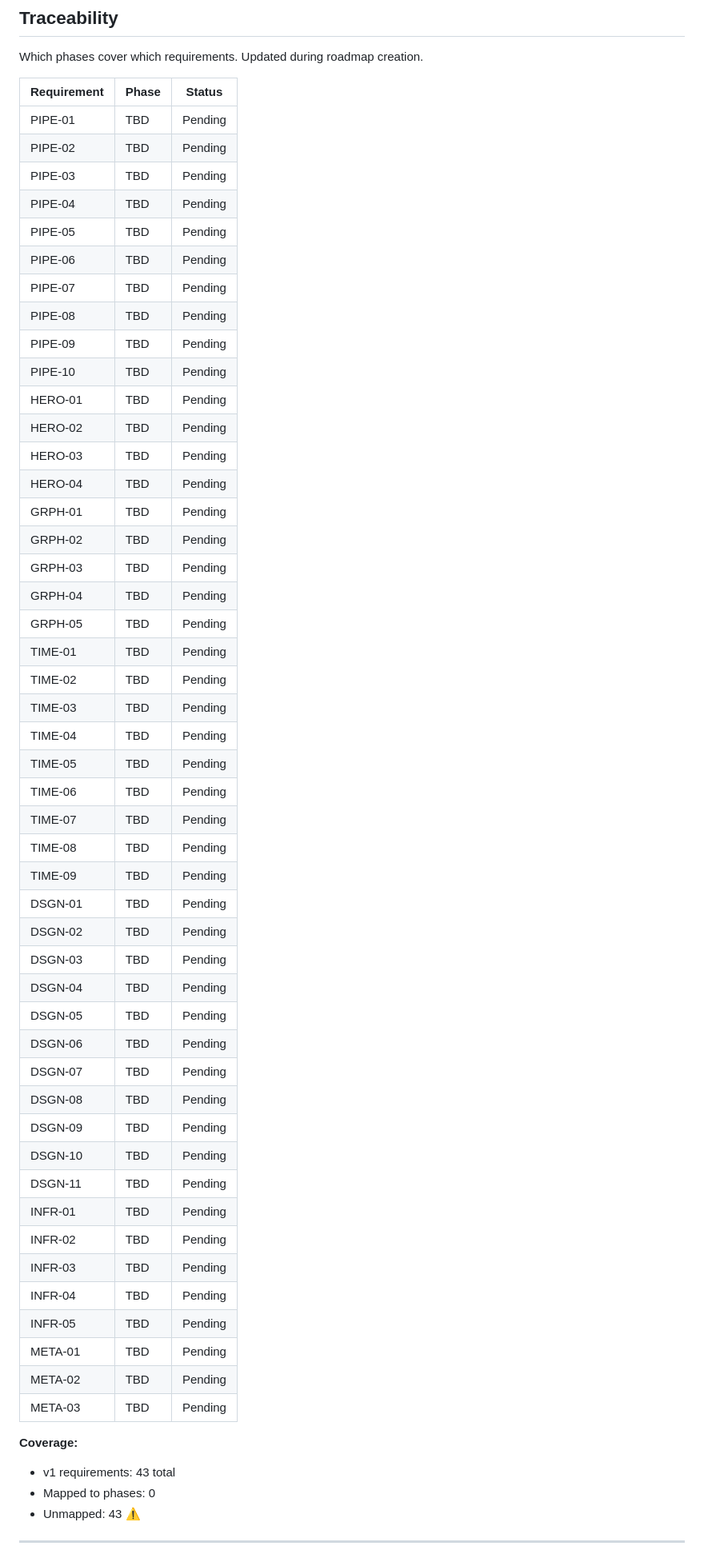
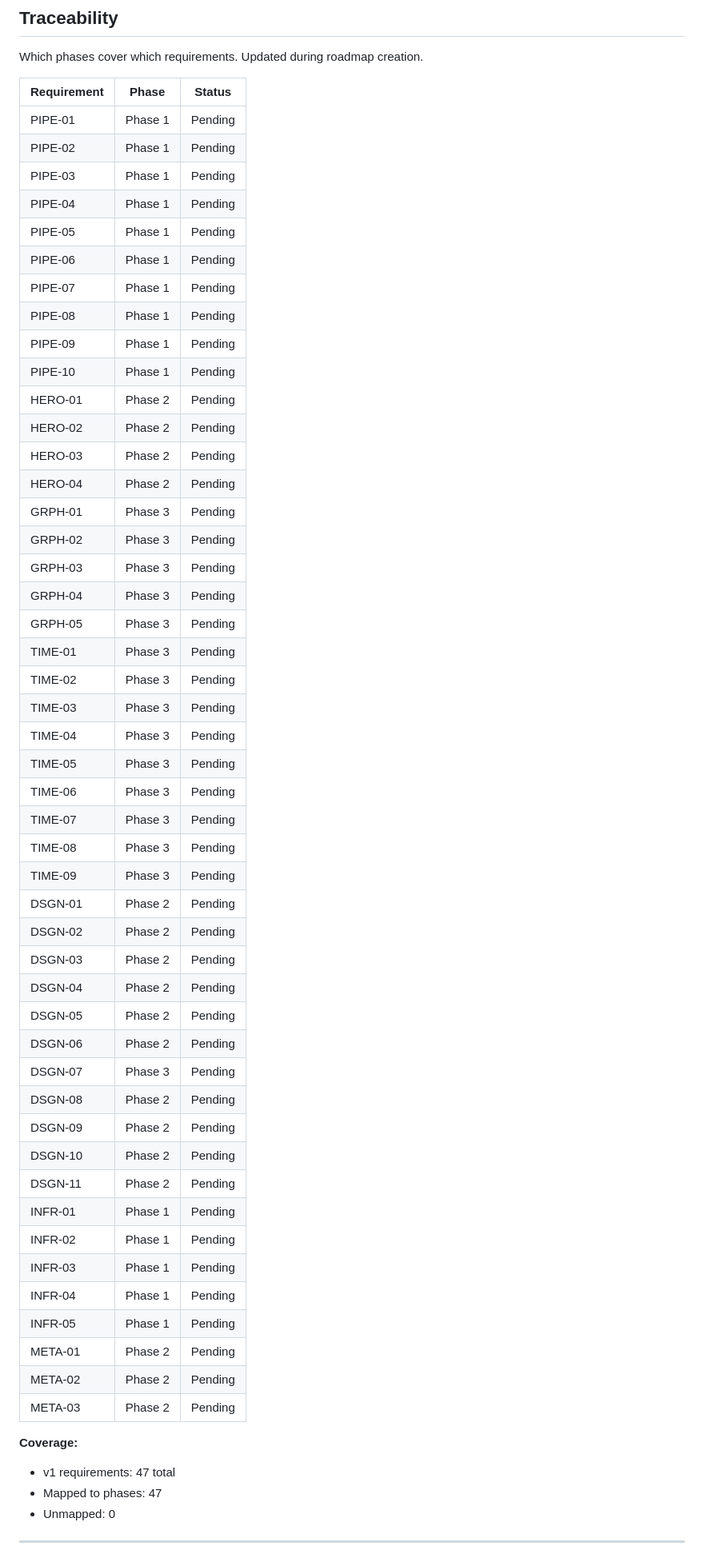
Before and after one commit to j-labbe/website-v2, a Markdown page: .planning/REQUIREMENTS.md, the part around one of its changes. Shown at 80% size. Drawn GitHub-style.

Commit message:
docs: create roadmap (3 phases)

```diff
--- a/.planning/REQUIREMENTS.md
+++ b/.planning/REQUIREMENTS.md
@@ -116,58 +116,58 @@ Which phases cover which requirements. Updated during roadmap creation.
 
 | Requirement | Phase | Status |
 |-------------|-------|--------|
-| PIPE-01 | TBD | Pending |
-| PIPE-02 | TBD | Pending |
-| PIPE-03 | TBD | Pending |
-| PIPE-04 | TBD | Pending |
-| PIPE-05 | TBD | Pending |
-| PIPE-06 | TBD | Pending |
-| PIPE-07 | TBD | Pending |
-| PIPE-08 | TBD | Pending |
-| PIPE-09 | TBD | Pending |
-| PIPE-10 | TBD | Pending |
-| HERO-01 | TBD | Pending |
-| HERO-02 | TBD | Pending |
-| HERO-03 | TBD | Pending |
-| HERO-04 | TBD | Pending |
-| GRPH-01 | TBD | Pending |
-| GRPH-02 | TBD | Pending |
-| GRPH-03 | TBD | Pending |
-| GRPH-04 | TBD | Pending |
-| GRPH-05 | TBD | Pending |
-| TIME-01 | TBD | Pending |
-| TIME-02 | TBD | Pending |
-| TIME-03 | TBD | Pending |
-| TIME-04 | TBD | Pending |
-| TIME-05 | TBD | Pending |
-| TIME-06 | TBD | Pending |
-| TIME-07 | TBD | Pending |
-| TIME-08 | TBD | Pending |
-| TIME-09 | TBD | Pending |
-| DSGN-01 | TBD | Pending |
-| DSGN-02 | TBD | Pending |
-| DSGN-03 | TBD | Pending |
-| DSGN-04 | TBD | Pending |
-| DSGN-05 | TBD | Pending |
-| DSGN-06 | TBD | Pending |
-| DSGN-07 | TBD | Pending |
-| DSGN-08 | TBD | Pending |
-| DSGN-09 | TBD | Pending |
-| DSGN-10 | TBD | Pending |
-| DSGN-11 | TBD | Pending |
-| INFR-01 | TBD | Pending |
-| INFR-02 | TBD | Pending |
-| INFR-03 | TBD | Pending |
-| INFR-04 | TBD | Pending |
-| INFR-05 | TBD | Pending |
-| META-01 | TBD | Pending |
-| META-02 | TBD | Pending |
-| META-03 | TBD | Pending |
+| PIPE-01 | Phase 1 | Pending |
+| PIPE-02 | Phase 1 | Pending |
+| PIPE-03 | Phase 1 | Pending |
+| PIPE-04 | Phase 1 | Pending |
+| PIPE-05 | Phase 1 | Pending |
+| PIPE-06 | Phase 1 | Pending |
+| PIPE-07 | Phase 1 | Pending |
+| PIPE-08 | Phase 1 | Pending |
+| PIPE-09 | Phase 1 | Pending |
+| PIPE-10 | Phase 1 | Pending |
+| HERO-01 | Phase 2 | Pending |
+| HERO-02 | Phase 2 | Pending |
+| HERO-03 | Phase 2 | Pending |
+| HERO-04 | Phase 2 | Pending |
+| GRPH-01 | Phase 3 | Pending |
+| GRPH-02 | Phase 3 | Pending |
+| GRPH-03 | Phase 3 | Pending |
+| GRPH-04 | Phase 3 | Pending |
+| GRPH-05 | Phase 3 | Pending |
+| TIME-01 | Phase 3 | Pending |
+| TIME-02 | Phase 3 | Pending |
+| TIME-03 | Phase 3 | Pending |
+| TIME-04 | Phase 3 | Pending |
+| TIME-05 | Phase 3 | Pending |
+| TIME-06 | Phase 3 | Pending |
+| TIME-07 | Phase 3 | Pending |
+| TIME-08 | Phase 3 | Pending |
+| TIME-09 | Phase 3 | Pending |
+| DSGN-01 | Phase 2 | Pending |
+| DSGN-02 | Phase 2 | Pending |
+| DSGN-03 | Phase 2 | Pending |
+| DSGN-04 | Phase 2 | Pending |
+| DSGN-05 | Phase 2 | Pending |
+| DSGN-06 | Phase 2 | Pending |
+| DSGN-07 | Phase 3 | Pending |
+| DSGN-08 | Phase 2 | Pending |
+| DSGN-09 | Phase 2 | Pending |
+| DSGN-10 | Phase 2 | Pending |
+| DSGN-11 | Phase 2 | Pending |
+| INFR-01 | Phase 1 | Pending |
+| INFR-02 | Phase 1 | Pending |
+| INFR-03 | Phase 1 | Pending |
+| INFR-04 | Phase 1 | Pending |
+| INFR-05 | Phase 1 | Pending |
+| META-01 | Phase 2 | Pending |
+| META-02 | Phase 2 | Pending |
+| META-03 | Phase 2 | Pending |
 
 **Coverage:**
-- v1 requirements: 43 total
-- Mapped to phases: 0
-- Unmapped: 43 ⚠️
+- v1 requirements: 47 total
+- Mapped to phases: 47
+- Unmapped: 0
 
 ---
 *Requirements defined: 2026-02-19*
```
Also changed, not shown: other parts of .planning/REQUIREMENTS.md (+8 -8 lines), .planning/ROADMAP.md (added, +78 -0 lines), .planning/STATE.md (added, +62 -0 lines).
